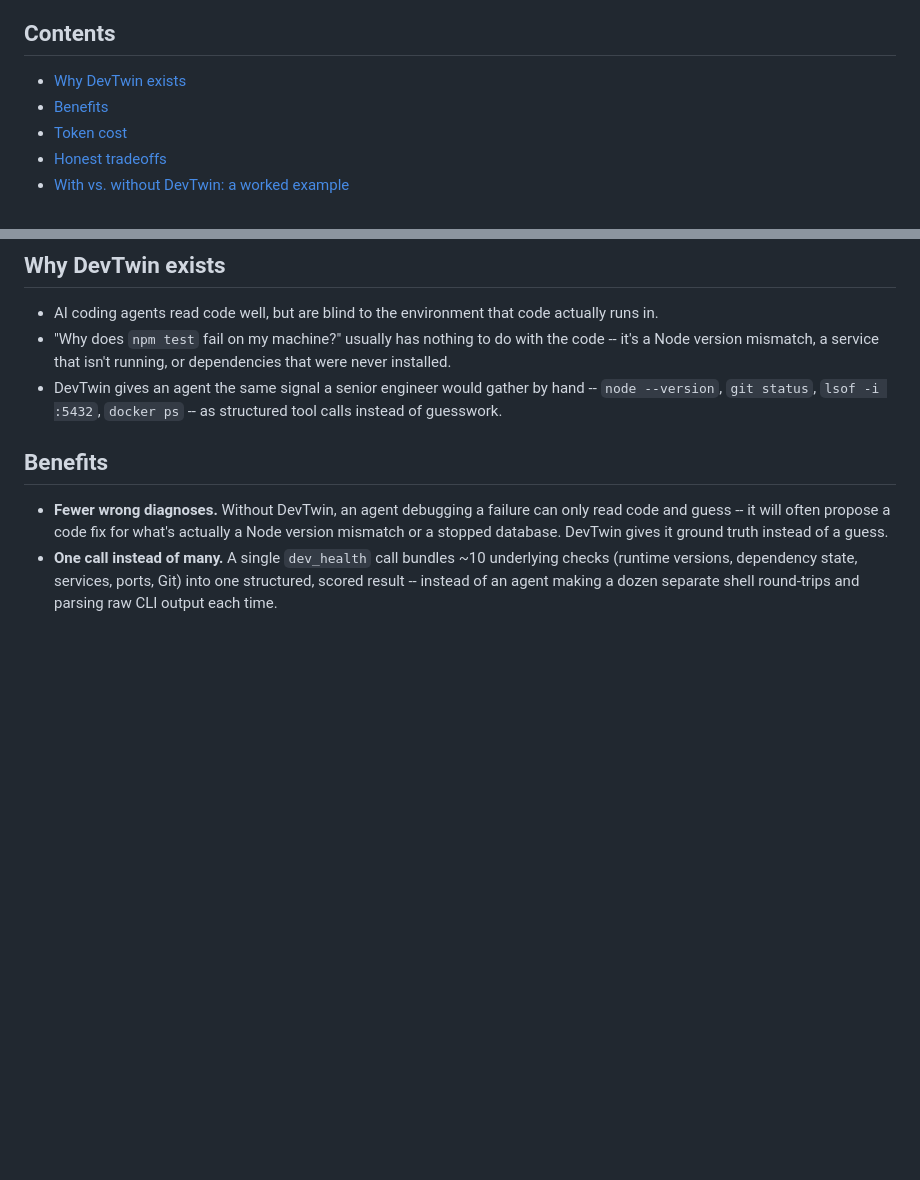
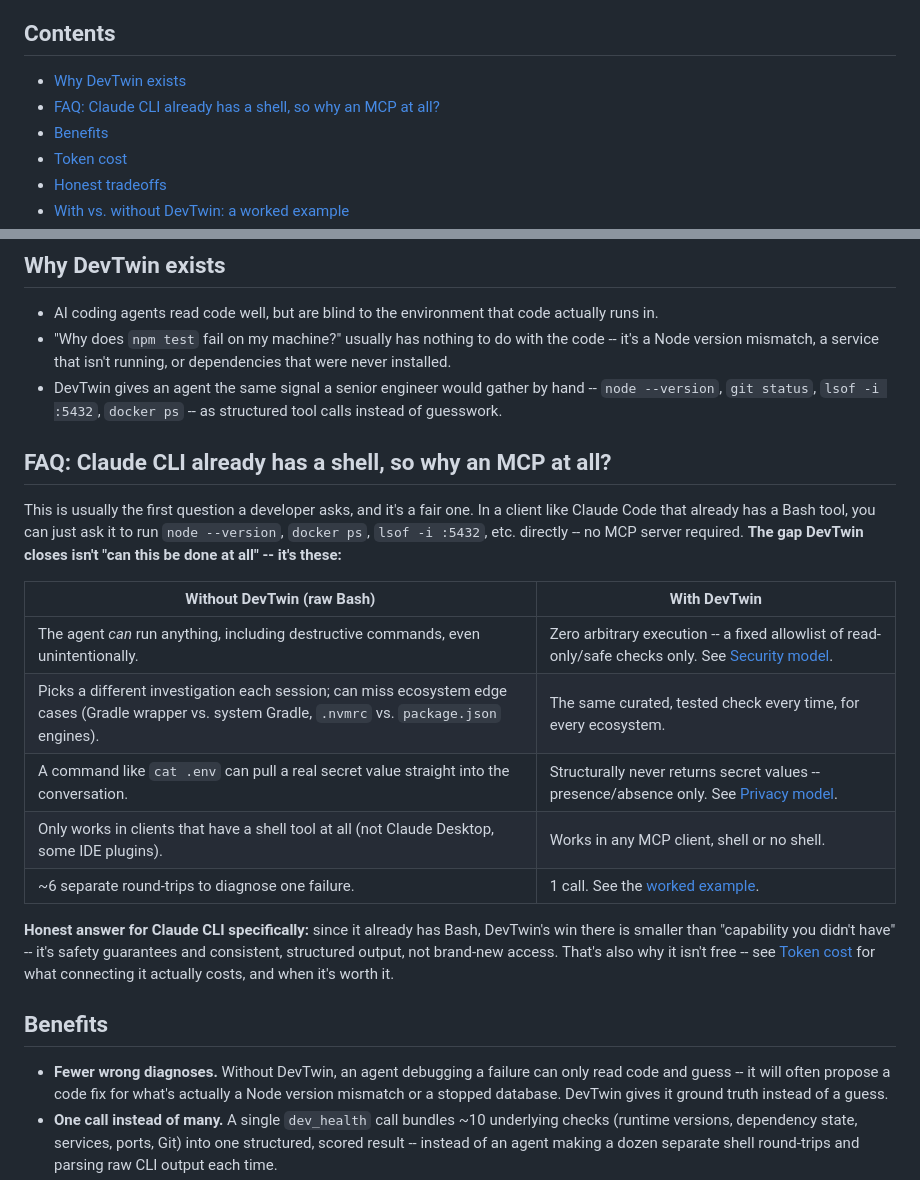
Before and after one commit to JaydeepDhamecha/devtwin, a Markdown page: README.md, 2 parts joined by grey strips. Rendered like a GitHub page; blank space fills up the shorter version.

Commit message:
Add README FAQ: why an MCP when Claude CLI already has a shell?
Answers the question most developers ask first, honestly: Claude Code's
Bash tool already has the raw capability, so DevTwin's actual value there
is safety/consistency/secret-safety, not new access -- with a comparison
table and pointers to the sections that back each claim up.

```diff
--- a/README.md
+++ b/README.md
@@ -17,6 +17,7 @@ cloud backend, and without ever exposing secret values to the model.
 ## Contents
 
 - [Why DevTwin exists](#why-devtwin-exists)
+- [FAQ: Claude CLI already has a shell, so why an MCP at all?](#faq-claude-cli-already-has-a-shell-so-why-an-mcp-at-all)
 - [Benefits](#benefits)
 - [Token cost](#token-cost)
 - [Honest tradeoffs](#honest-tradeoffs)
@@ -47,6 +48,28 @@ cloud backend, and without ever exposing secret values to the model.
 - DevTwin gives an agent the same signal a senior engineer would gather by
   hand -- `node --version`, `git status`, `lsof -i :5432`, `docker ps` --
   as structured tool calls instead of guesswork.
+
+## FAQ: Claude CLI already has a shell, so why an MCP at all?
+
+This is usually the first question a developer asks, and it's a fair one.
+In a client like Claude Code that already has a Bash tool, you can just
+ask it to run `node --version`, `docker ps`, `lsof -i :5432`, etc.
+directly -- no MCP server required. **The gap DevTwin closes isn't "can
+this be done at all" -- it's these:**
+
+| Without DevTwin (raw Bash) | With DevTwin |
+|---|---|
+| The agent *can* run anything, including destructive commands, even unintentionally. | Zero arbitrary execution -- a fixed allowlist of read-only/safe checks only. See [Security model](#security-model). |
+| Picks a different investigation each session; can miss ecosystem edge cases (Gradle wrapper vs. system Gradle, `.nvmrc` vs. `package.json` engines). | The same curated, tested check every time, for every ecosystem. |
+| A command like `cat .env` can pull a real secret value straight into the conversation. | Structurally never returns secret values -- presence/absence only. See [Privacy model](#privacy-model). |
+| Only works in clients that have a shell tool at all (not Claude Desktop, some IDE plugins). | Works in any MCP client, shell or no shell. |
+| ~6 separate round-trips to diagnose one failure. | 1 call. See the [worked example](#with-vs-without-devtwin-a-worked-example). |
+
+**Honest answer for Claude CLI specifically:** since it already has Bash,
+DevTwin's win there is smaller than "capability you didn't have" -- it's
+safety guarantees and consistent, structured output, not brand-new
+access. That's also why it isn't free -- see [Token cost](#token-cost)
+for what connecting it actually costs, and when it's worth it.
 
 ## Benefits
 
```
